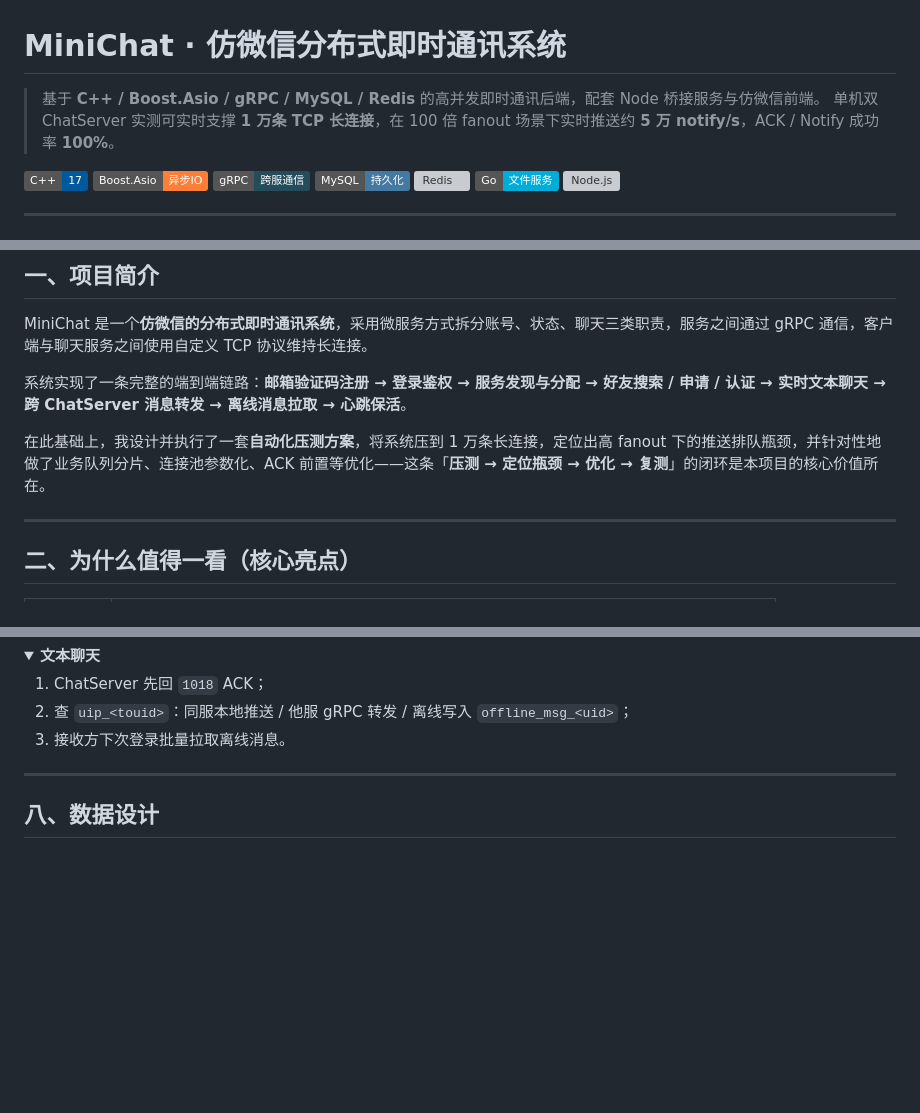
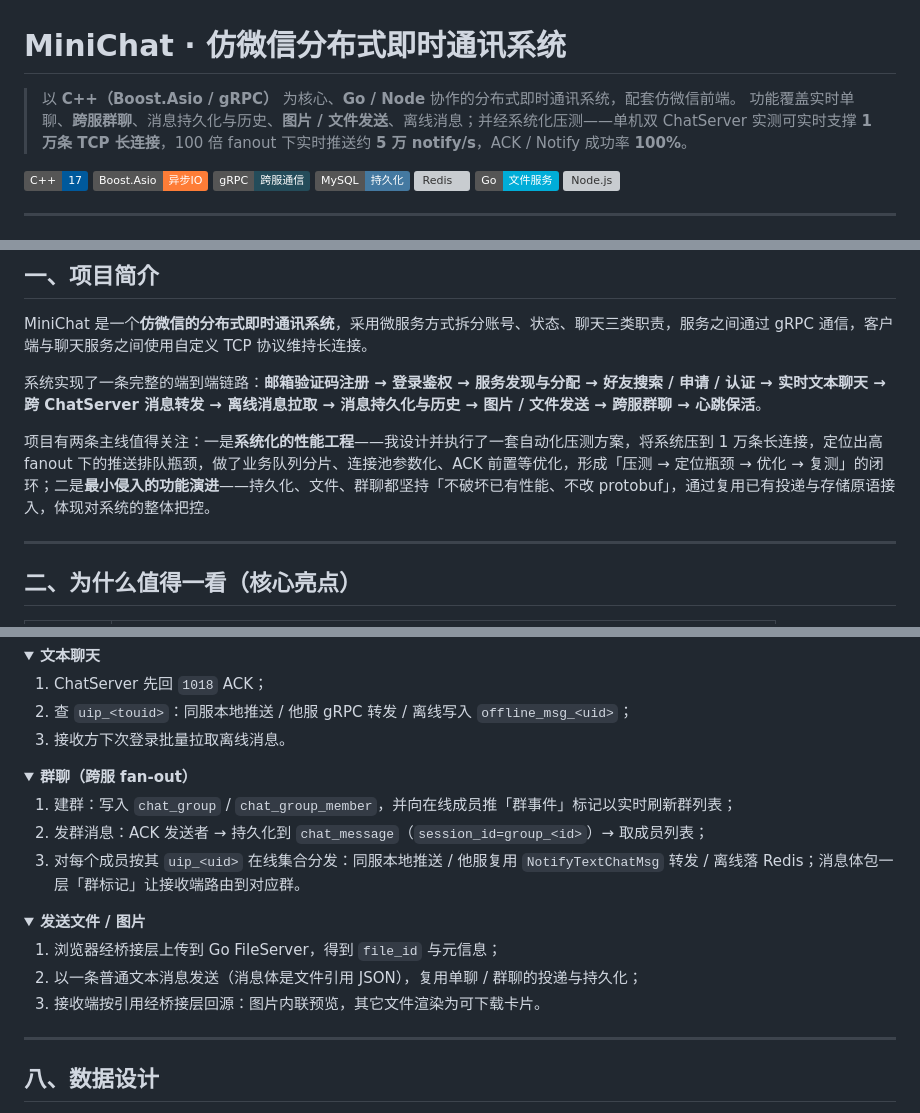
Before and after one commit to F1lipl/minichat, a Markdown page: README.md, 3 parts joined by grey strips. Rendered like a GitHub page; folded sections open; badges without logos; blank space fills up the shorter version; grey boxes are pictures that could not be loaded.

Commit message:
Refresh README positioning for the expanded feature set
Update the intro and framing to reflect persistence, file sending and
group chat alongside the performance story, without rewriting the
honest load-test framing or tutorial attribution.

- broaden the one-line pitch and end-to-end chain
- present performance as the biggest differentiator rather than the
  sole focus, and surface feature breadth
- add group chat and file-sending flows to the business-flow section
- minor tech-stack build-row fix

```diff
--- a/README.md
+++ b/README.md
@@ -1,7 +1,7 @@
 # MiniChat · 仿微信分布式即时通讯系统
 
-> 基于 **C++ / Boost.Asio / gRPC / MySQL / Redis** 的高并发即时通讯后端，配套 Node 桥接服务与仿微信前端。
-> 单机双 ChatServer 实测可实时支撑 **1 万条 TCP 长连接**，在 100 倍 fanout 场景下实时推送约 **5 万 notify/s**，ACK / Notify 成功率 **100%**。
+> 以 **C++（Boost.Asio / gRPC）** 为核心、**Go / Node** 协作的分布式即时通讯系统，配套仿微信前端。
+> 功能覆盖实时单聊、**跨服群聊**、消息持久化与历史、**图片 / 文件发送**、离线消息；并经系统化压测——单机双 ChatServer 实测可实时支撑 **1 万条 TCP 长连接**，100 倍 fanout 下实时推送约 **5 万 notify/s**，ACK / Notify 成功率 **100%**。
 
 <p>
   <img src="https://img.shields.io/badge/C%2B%2B-17-00599C?logo=cplusplus&logoColor=white" alt="C++17">
@@ -35,9 +35,9 @@
 
 MiniChat 是一个**仿微信的分布式即时通讯系统**，采用微服务方式拆分账号、状态、聊天三类职责，服务之间通过 gRPC 通信，客户端与聊天服务之间使用自定义 TCP 协议维持长连接。
 
-系统实现了一条完整的端到端链路：**邮箱验证码注册 → 登录鉴权 → 服务发现与分配 → 好友搜索 / 申请 / 认证 → 实时文本聊天 → 跨 ChatServer 消息转发 → 离线消息拉取 → 心跳保活**。
+系统实现了一条完整的端到端链路：**邮箱验证码注册 → 登录鉴权 → 服务发现与分配 → 好友搜索 / 申请 / 认证 → 实时文本聊天 → 跨 ChatServer 消息转发 → 离线消息拉取 → 消息持久化与历史 → 图片 / 文件发送 → 跨服群聊 → 心跳保活**。
 
-在此基础上，我设计并执行了一套**自动化压测方案**，将系统压到 1 万条长连接，定位出高 fanout 下的推送排队瓶颈，并针对性地做了业务队列分片、连接池参数化、ACK 前置等优化——这条「**压测 → 定位瓶颈 → 优化 → 复测**」的闭环是本项目的核心价值所在。
+项目有两条主线值得关注：一是**系统化的性能工程**——我设计并执行了一套自动化压测方案，将系统压到 1 万条长连接，定位出高 fanout 下的推送排队瓶颈，做了业务队列分片、连接池参数化、ACK 前置等优化，形成「压测 → 定位瓶颈 → 优化 → 复测」的闭环；二是**最小侵入的功能演进**——持久化、文件、群聊都坚持「不破坏已有性能、不改 protobuf」，通过复用已有投递与存储原语接入，体现对系统的整体把控。
 
 ---
 
@@ -277,6 +277,22 @@ flowchart LR
 1. ChatServer 先回 `1018` ACK；
 2. 查 `uip_<touid>`：同服本地推送 / 他服 gRPC 转发 / 离线写入 `offline_msg_<uid>`；
 3. 接收方下次登录批量拉取离线消息。
+</details>
+
+<details>
+<summary><b>群聊（跨服 fan-out）</b></summary>
+
+1. 建群：写入 `chat_group` / `chat_group_member`，并向在线成员推「群事件」标记以实时刷新群列表；
+2. 发群消息：ACK 发送者 → 持久化到 `chat_message`（`session_id=group_<id>`）→ 取成员列表；
+3. 对每个成员按其 `uip_<uid>` 在线集合分发：同服本地推送 / 他服复用 `NotifyTextChatMsg` 转发 / 离线落 Redis；消息体包一层「群标记」让接收端路由到对应群。
+</details>
+
+<details>
+<summary><b>发送文件 / 图片</b></summary>
+
+1. 浏览器经桥接层上传到 Go FileServer，得到 `file_id` 与元信息；
+2. 以一条普通文本消息发送（消息体是文件引用 JSON），复用单聊 / 群聊的投递与持久化；
+3. 接收端按引用经桥接层回源：图片内联预览，其它文件渲染为可下载卡片。
 </details>
 
 ---
```
Also changed, not shown: other parts of README.md (+2 -2 lines).
